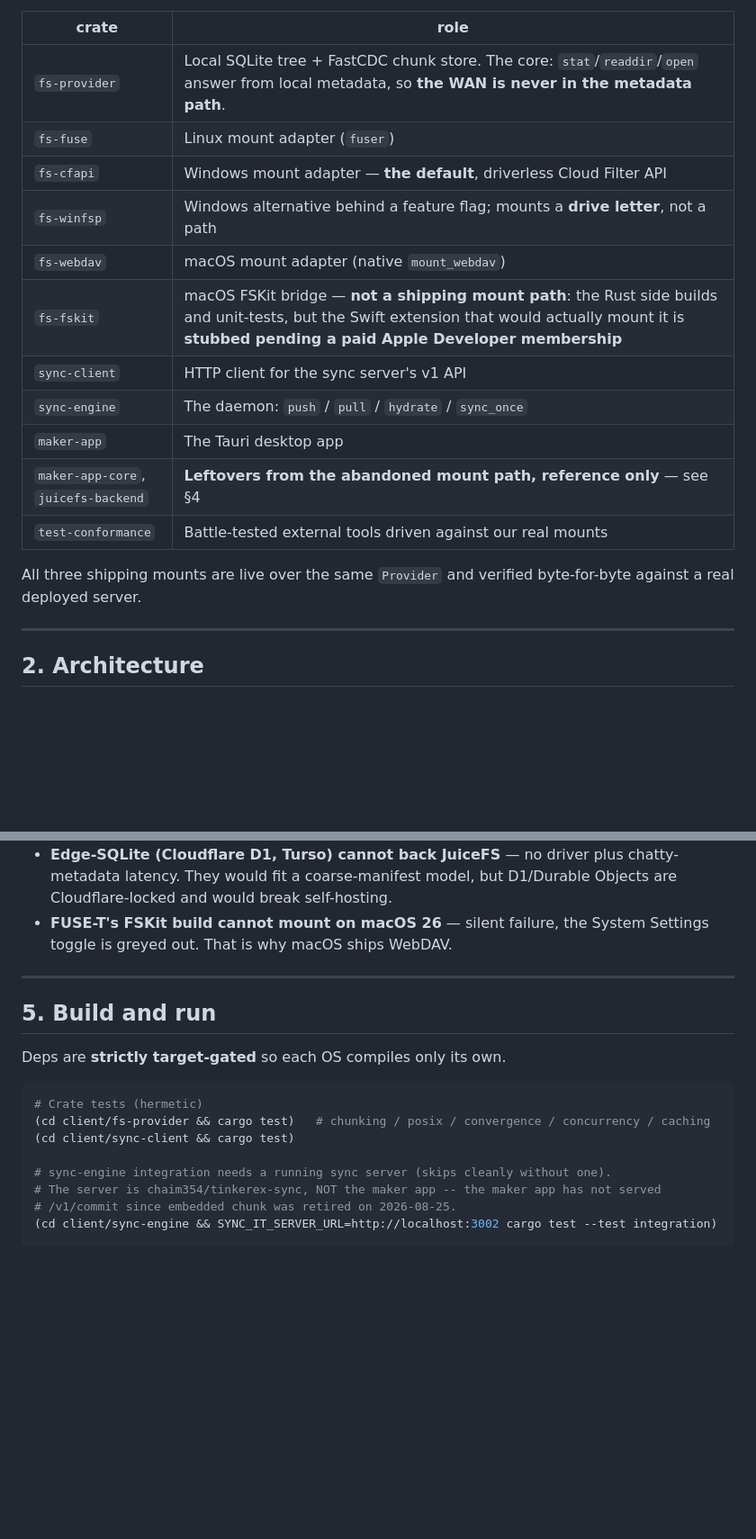
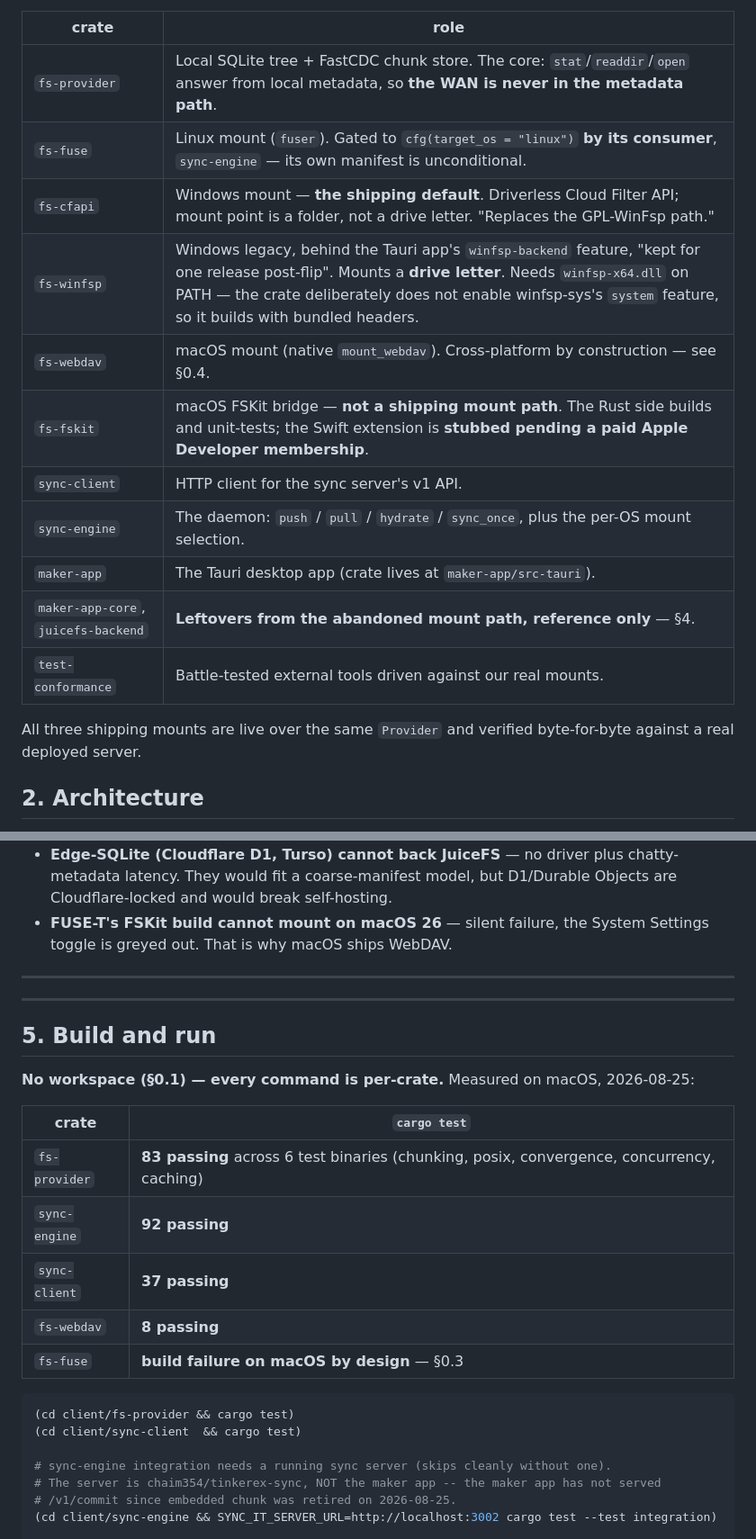
Before and after one commit to chaim354/tinkerex-client, a Markdown page: CLAUDE.md, 2 parts joined by grey strips. Shown at 90% size. Drawn GitHub-style; blank space fills up the shorter version.

````diff
--- a/CLAUDE.md
+++ b/CLAUDE.md
@@ -31,22 +48,19 @@ this repo was kept deliberately.
 | crate | role |
 |---|---|
 | `fs-provider` | Local SQLite tree + FastCDC chunk store. The core: `stat`/`readdir`/`open` answer from local metadata, so **the WAN is never in the metadata path**. |
-| `fs-fuse` | Linux mount adapter (`fuser`) |
-| `fs-cfapi` | Windows mount adapter — **the default**, driverless Cloud Filter API |
-| `fs-winfsp` | Windows alternative behind a feature flag; mounts a **drive letter**, not a path |
-| `fs-webdav` | macOS mount adapter (native `mount_webdav`) |
-| `fs-fskit` | macOS FSKit bridge — **not a shipping mount path**: the Rust side builds and unit-tests, but the Swift extension that would actually mount it is **stubbed pending a paid Apple Developer membership** |
-| `sync-client` | HTTP client for the sync server's v1 API |
-| `sync-engine` | The daemon: `push` / `pull` / `hydrate` / `sync_once` |
-| `maker-app` | The Tauri desktop app |
-| `maker-app-core`, `juicefs-backend` | **Leftovers from the abandoned mount path, reference only** — see §4 |
-| `test-conformance` | Battle-tested external tools driven against our real mounts |
+| `fs-fuse` | Linux mount (`fuser`). Gated to `cfg(target_os = "linux")` **by its consumer**, `sync-engine` — its own manifest is unconditional. |
+| `fs-cfapi` | Windows mount — **the shipping default**. Driverless Cloud Filter API; mount point is a folder, not a drive letter. "Replaces the GPL-WinFsp path." |
+| `fs-winfsp` | Windows legacy, behind the Tauri app's `winfsp-backend` feature, "kept for one release post-flip". Mounts a **drive letter**. Needs `winfsp-x64.dll` on PATH — the crate deliberately does not enable winfsp-sys's `system` feature, so it builds with bundled headers. |
+| `fs-webdav` | macOS mount (native `mount_webdav`). Cross-platform by construction — see §0.4. |
+| `fs-fskit` | macOS FSKit bridge — **not a shipping mount path**. The Rust side builds and unit-tests; the Swift extension is **stubbed pending a paid Apple Developer membership**. |
+| `sync-client` | HTTP client for the sync server's v1 API. |
+| `sync-engine` | The daemon: `push` / `pull` / `hydrate` / `sync_once`, plus the per-OS mount selection. |
+| `maker-app` | The Tauri desktop app (crate lives at `maker-app/src-tauri`). |
+| `maker-app-core`, `juicefs-backend` | **Leftovers from the abandoned mount path, reference only** — §4. |
+| `test-conformance` | Battle-tested external tools driven against our real mounts. |
 
 All three shipping mounts are live over the same `Provider` and verified byte-for-byte against a
 real deployed server.
-
----
-
 ## 2. Architecture
 
 > **A remote-mounted filesystem does NOT work over the WAN.** rclone/JuiceFS mount = synchronous
@@ -95,15 +109,23 @@ per-object presigned URLs.
   is greyed out. That is why macOS ships WebDAV.
 
 ---
+---
 
 ## 5. Build and run
 
-Deps are **strictly target-gated** so each OS compiles only its own.
+**No workspace (§0.1) — every command is per-crate.** Measured on macOS, 2026-08-25:
+
+| crate | `cargo test` |
+|---|---|
+| `fs-provider` | **83 passing** across 6 test binaries (chunking, posix, convergence, concurrency, caching) |
+| `sync-engine` | **92 passing** |
+| `sync-client` | **37 passing** |
+| `fs-webdav` | **8 passing** |
+| `fs-fuse` | **build failure on macOS by design** — §0.3 |
 
 ```sh
-# Crate tests (hermetic)
-(cd client/fs-provider && cargo test)   # chunking / posix / convergence / concurrency / caching
-(cd client/sync-client && cargo test)
+(cd client/fs-provider && cargo test)
+(cd client/sync-client  && cargo test)
 
 # sync-engine integration needs a running sync server (skips cleanly without one).
 # The server is chaim354/tinkerex-sync, NOT the maker app -- the maker app has not served
````
Also changed, not shown: other parts of CLAUDE.md (+64 -43 lines).
